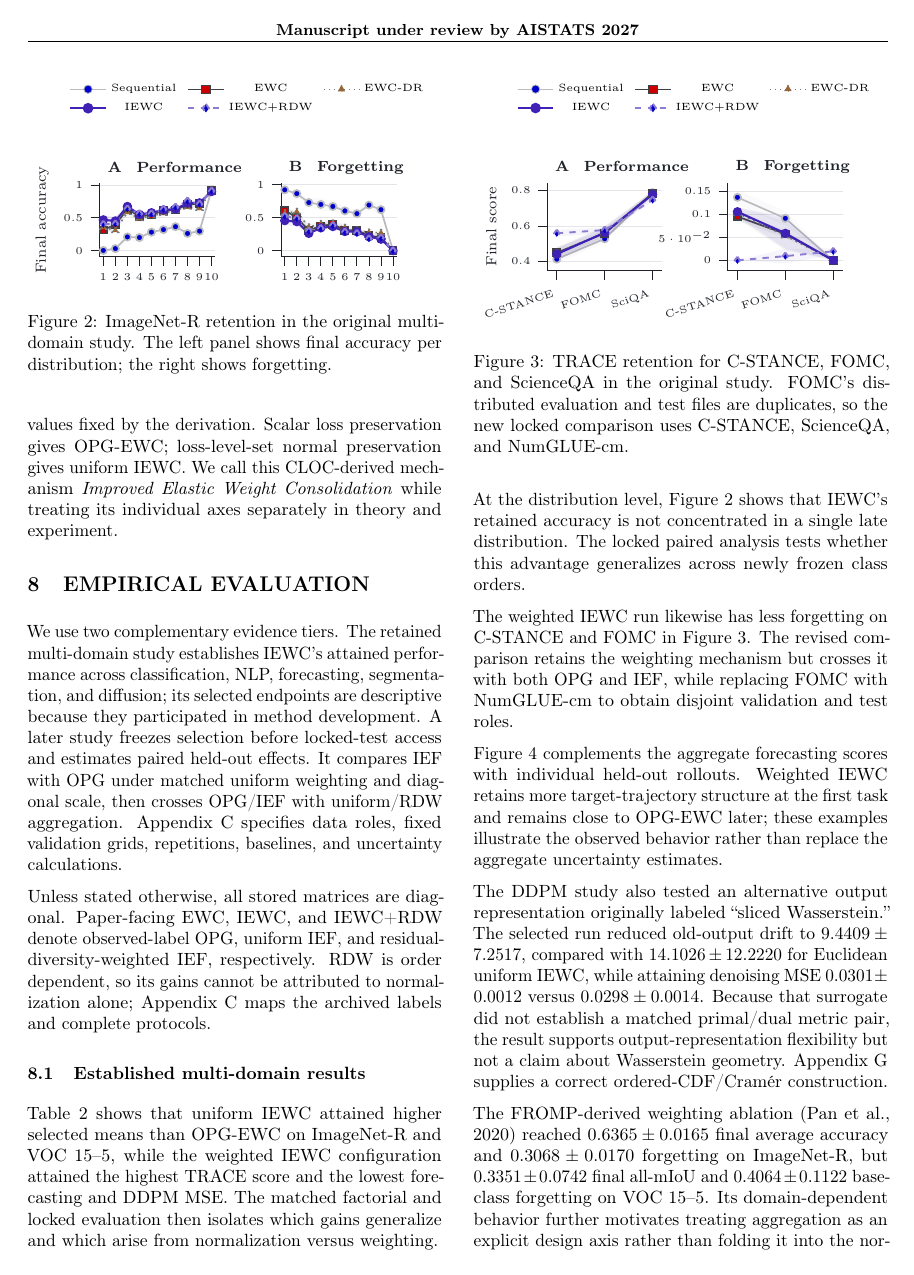
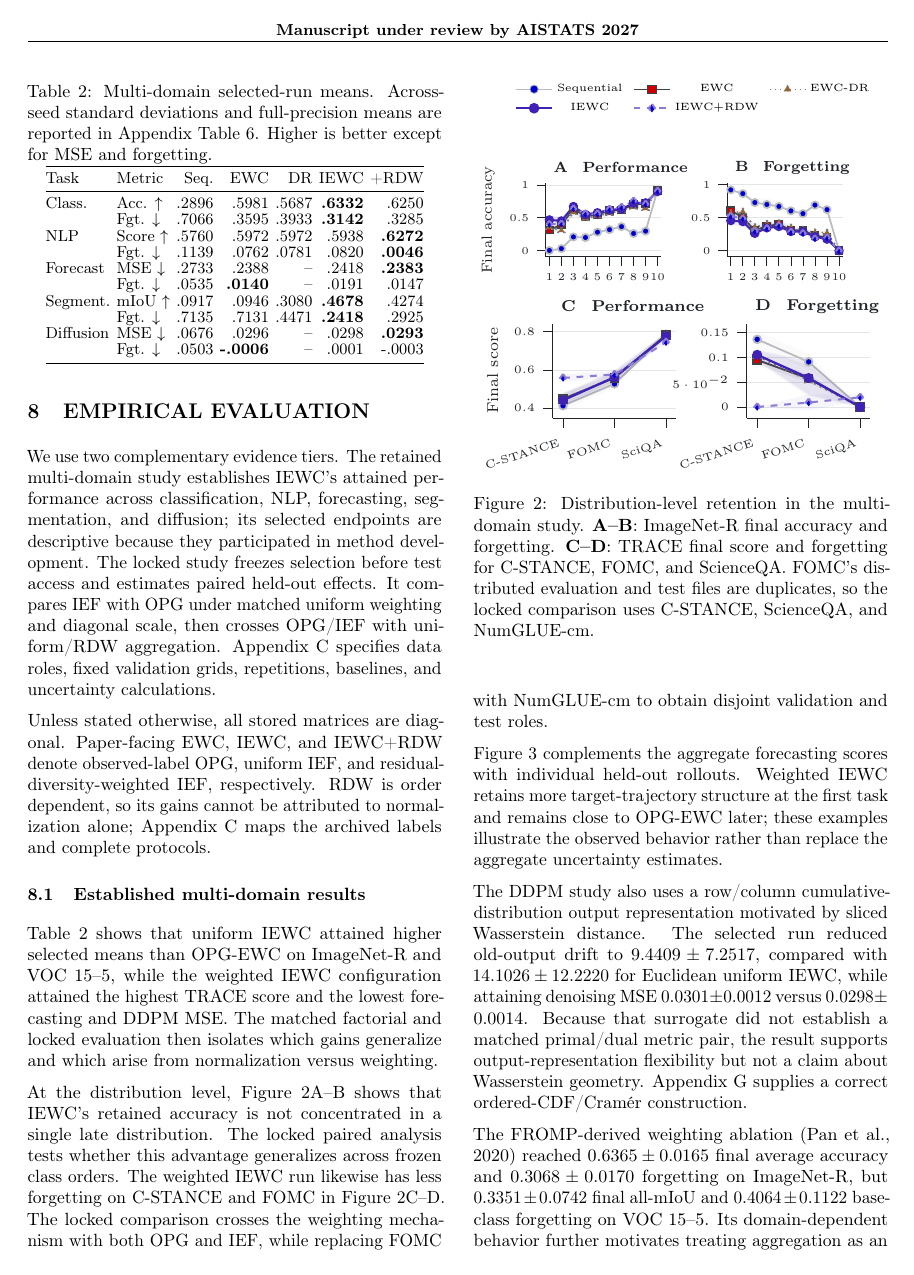
Before and after one commit to Axym-Labs/iewc-paper, a LaTeX paper (main.tex, which reads sections/sec14_empirical_evaluation.tex): page 8 of 21 before the commit and page 8 of 20 after it. Compiled offline with pdfLaTeX.

Commit message:
Combine retention figures and compact empirical table

```diff
--- a/sections/sec14_empirical_evaluation.tex
+++ b/sections/sec14_empirical_evaluation.tex
@@ -1,12 +1,16 @@
 \section{Empirical Evaluation}
 
-We use two complementary evidence tiers. The retained multi-domain study establishes IEWC's attained performance across classification, NLP, forecasting, segmentation, and diffusion; its selected endpoints are descriptive because they participated in method development. A later study freezes selection before locked-test access and estimates paired held-out effects. It compares IEF with OPG under matched uniform weighting and diagonal scale, then crosses OPG/IEF with uniform/RDW aggregation. Appendix C specifies data roles, fixed validation grids, repetitions, baselines, and uncertainty calculations.
+We use two complementary evidence tiers. The retained multi-domain study establishes IEWC's attained performance across classification, NLP, forecasting, segmentation, and diffusion; its selected endpoints are descriptive because they participated in method development. The locked study freezes selection before test access and estimates paired held-out effects. It compares IEF with OPG under matched uniform weighting and diagonal scale, then crosses OPG/IEF with uniform/RDW aggregation. Appendix C specifies data roles, fixed validation grids, repetitions, baselines, and uncertainty calculations.
 
 Unless stated otherwise, all stored matrices are diagonal. Paper-facing EWC, IEWC, and IEWC+RDW denote observed-label OPG, uniform IEF, and residual-diversity-weighted IEF, respectively. RDW is order dependent, so its gains cannot be attributed to normalization alone; Appendix C maps the archived labels and complete protocols.
 
 \subsection{Established multi-domain results}
 
-\begin{table*}[t]
-\caption[Multi-domain continual-learning results]{Original multi-domain continual-learning results, reported as selected-run mean (across-seed standard deviation). These development-selected endpoints establish attained performance across five task types rather than selection-independent pairwise effects. Higher is better for accuracy, score, and mIoU; lower is better for MSE and forgetting.}
+\begin{table}[t]
+\caption[Multi-domain continual-learning results]{Multi-domain selected-run means. Across-seed standard deviations and full-precision means are reported in Appendix Table~\ref{tab:main-empirical-results-uncertainty}. Higher is better except for MSE and forgetting.}
 \label{tab:main-empirical-results}
 \centering
+\footnotesize
+\setlength{\tabcolsep}{1.8pt}
+\renewcommand{\arraystretch}{0.92}
+\begin{tabular}{@{}llrrrrr@{}}
@@ -16,3 +17,13 @@ Unless stated otherwise, all stored matrices are diagonal. Paper-facing EWC, IEW
 \toprule
-Task & Metric & Seq. & EWC (OPG) & EWC-DR & IEWC & IEWC+RDW \\
+Task & Metric & Seq. & EWC & DR & IEWC & +RDW \\
 \midrule
+Class. & Acc. $\uparrow$ & .2896 & .5981 & .5687 & \textbf{.6332} & .6250 \\
+& Fgt. $\downarrow$ & .7066 & .3595 & .3933 & \textbf{.3142} & .3285 \\
+NLP & Score $\uparrow$ & .5760 & .5972 & .5972 & .5938 & \textbf{.6272} \\
+& Fgt. $\downarrow$ & .1139 & .0762 & .0781 & .0820 & \textbf{.0046} \\
+Forecast & MSE $\downarrow$ & .2733 & .2388 & -- & .2418 & \textbf{.2383} \\
+& Fgt. $\downarrow$ & .0535 & \textbf{.0140} & -- & .0191 & .0147 \\
+Segment. & mIoU $\uparrow$ & .0917 & .0946 & .3080 & \textbf{.4678} & .4274 \\
+& Fgt. $\downarrow$ & .7135 & .7131 & .4471 & \textbf{.2418} & .2925 \\
+Diffusion & MSE $\downarrow$ & .0676 & .0296 & -- & .0298 & \textbf{.0293} \\
+& Fgt. $\downarrow$ & .0503 & \textbf{-.0006} & -- & .0001 & -.0003 \\
@@ -33,26 +30,19 @@ Diffusion & Final denoise MSE $\downarrow$ & 0.0676(.0029) & 0.0296(.0013) & --
 \bottomrule
 \end{tabular}
-\end{table*}
+\end{table}
 
 Table \ref{tab:main-empirical-results} shows that uniform IEWC attained higher selected means than OPG-EWC on ImageNet-R and VOC 15--5, while the weighted IEWC configuration attained the highest TRACE score and the lowest forecasting and DDPM MSE. The matched factorial and locked evaluation then isolates which gains generalize and which arise from normalization versus weighting.
 
 \begin{figure}[t]
 \centering
 \includegraphics[width=\linewidth]{figures/rendered/classification_distribution_retention.pdf}
-\caption[ImageNet-R distribution retention]{ImageNet-R retention in the original multi-domain study. The left panel shows final accuracy per distribution; the right shows forgetting.}
-\label{fig:classification-distribution-retention}
+\vspace{-0.55em}
+\includegraphics[width=\linewidth]{figures/rendered/nlp_distribution_retention.pdf}
+\caption[ImageNet-R and TRACE distribution retention]{Distribution-level retention in the multi-domain study. \textbf{A--B}: ImageNet-R final accuracy and forgetting. \textbf{C--D}: TRACE final score and forgetting for C-STANCE, FOMC, and ScienceQA. FOMC's distributed evaluation and test files are duplicates, so the locked comparison uses C-STANCE, ScienceQA, and NumGLUE-cm.}
+\label{fig:distribution-retention}
 \end{figure}
 
-At the distribution level, Figure \ref{fig:classification-distribution-retention} shows that IEWC's retained accuracy is not concentrated in a single late distribution. The locked paired analysis tests whether this advantage generalizes across newly frozen class orders.
-
-\begin{figure}[t]
-\centering
-\includegraphics[width=\linewidth]{figures/rendered/nlp_distribution_retention.pdf}
-\caption[TRACE distribution retention]{TRACE retention for C-STANCE, FOMC, and ScienceQA in the original study. FOMC's distributed evaluation and test files are duplicates, so the new locked comparison uses C-STANCE, ScienceQA, and NumGLUE-cm.}
-\label{fig:nlp-distribution-retention}
-\end{figure}
-
-The weighted IEWC run likewise has less forgetting on C-STANCE and FOMC in Figure \ref{fig:nlp-distribution-retention}. The revised comparison retains the weighting mechanism but crosses it with both OPG and IEF, while replacing FOMC with NumGLUE-cm to obtain disjoint validation and test roles.
+At the distribution level, Figure~\ref{fig:distribution-retention}A--B shows that IEWC's retained accuracy is not concentrated in a single late distribution. The locked paired analysis tests whether this advantage generalizes across frozen class orders. The weighted IEWC run likewise has less forgetting on C-STANCE and FOMC in Figure~\ref{fig:distribution-retention}C--D. The locked comparison crosses the weighting mechanism with both OPG and IEF, while replacing FOMC with NumGLUE-cm to obtain disjoint validation and test roles.
 
 \begin{figure}[t]
 \centering
@@ -63,8 +53,8 @@ The weighted IEWC run likewise has less forgetting on C-STANCE and FOMC in Figur
 
 Figure \ref{fig:forecast-rollouts} complements the aggregate forecasting scores with individual held-out rollouts. Weighted IEWC retains more target-trajectory structure at the first task and remains close to OPG-EWC later; these examples illustrate the observed behavior rather than replace the aggregate uncertainty estimates.
 
-The DDPM study also tested an alternative output representation originally labeled ``sliced Wasserstein.'' The selected run reduced old-output drift to $9.4409\pm7.2517$, compared with $14.1026\pm12.2220$ for Euclidean uniform IEWC, while attaining denoising MSE $0.0301\pm0.0012$ versus $0.0298\pm0.0014$. Because that surrogate did not establish a matched primal/dual metric pair, the result supports output-representation flexibility but not a claim about Wasserstein geometry. Appendix~\ref{app:ordered-cdf-geometry} supplies a correct ordered-CDF/Cram\'er construction.
+The DDPM study also uses a row/column cumulative-distribution output representation motivated by sliced Wasserstein distance. The selected run reduced old-output drift to $9.4409\pm7.2517$, compared with $14.1026\pm12.2220$ for Euclidean uniform IEWC, while attaining denoising MSE $0.0301\pm0.0012$ versus $0.0298\pm0.0014$. Because that surrogate did not establish a matched primal/dual metric pair, the result supports output-representation flexibility but not a claim about Wasserstein geometry. Appendix~\ref{app:ordered-cdf-geometry} supplies a correct ordered-CDF/Cram\'er construction.
 
-The FROMP-derived weighting ablation \citep{FROMP} reached $0.6365\pm0.0165$ final average accuracy and $0.3068\pm0.0170$ forgetting on ImageNet-R, but $0.3351\pm0.0742$ final all-mIoU and $0.4064\pm0.1122$ base-class forgetting on VOC 15--5. Its domain-dependent behavior further motivates treating aggregation as an explicit design axis rather than folding it into the normalization claim.
+The FROMP-derived weighting ablation \citep{FROMP} reached $0.6365\pm0.0165$ final average accuracy and $0.3068\pm0.0170$ forgetting on ImageNet-R, but $0.3351\pm0.0742$ final all-mIoU and $0.4064\pm0.1122$ base-class forgetting on VOC 15--5. Its domain-dependent behavior further motivates treating aggregation as an explicit design axis.
 
 Appendices B--D report the mechanism, protocol/sensitivity, and label-noise analyses; Appendix~\ref{app:reproducibility} gives the archive and reproduction path.
```
Also changed, not shown: appendices/appc_experimental_details_and_damping_sensitivity.tex (+29 -0 lines), figures/tikz/nlp_distribution_retention.tex (+2 -8 lines), sections/sec01_continual_learning_as_optimization_constraint.tex (+1 -1 lines), sections/sec05_level_set_preservation_in_output_space.tex (+3 -5 lines), sections/sec10_behavior_near_well_fitted_solutions.tex (+4 -7 lines), sections/sec11_output_space_geometry.tex (+1 -1 lines), figures/rendered/classification_distribution_retention.pdf, figures/rendered/contamination_diagonal_spectra.pdf, figures/rendered/damping_sensitivity.pdf, figures/rendered/forecast_rollouts_longhorizon_tasknorm_selected.pdf, figures/rendered/nlp_distribution_retention.pdf, figures/rendered/summand_norm_ecdf.pdf, main.pdf, sections/sec14_empirical_evaluation.tex (17 more changed lines), 1 other file.
